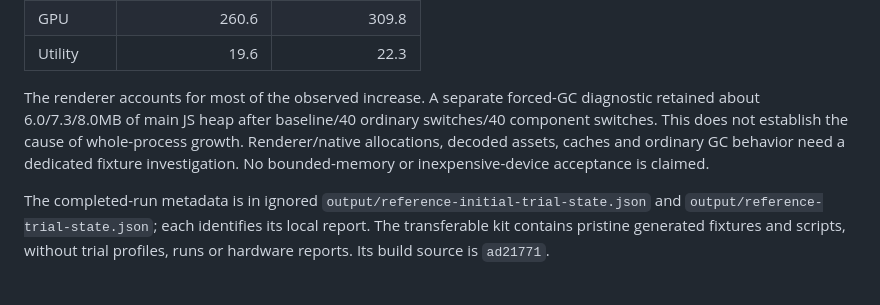
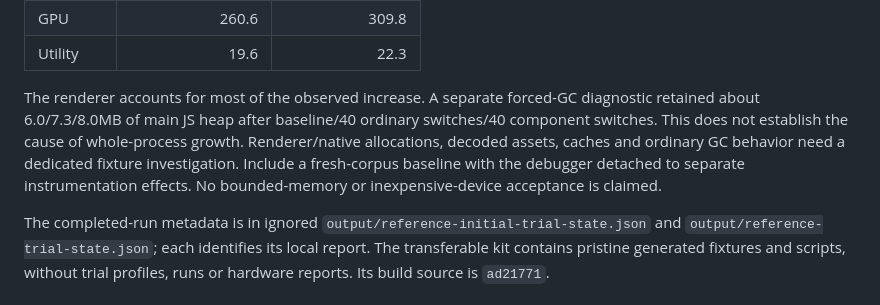
Before and after one commit to redY132/noted, a Markdown page: docs/reference-benchmark.md, the part around the change. Drawn GitHub-style.

Commit message:
Clarify the next renderer memory diagnostic

```diff
--- a/docs/reference-benchmark.md
+++ b/docs/reference-benchmark.md
@@ -83,6 +83,6 @@ The follow-up still showed process-memory growth. Its role medians use 30–90 s
 | GPU | 260.6 | 309.8 |
 | Utility | 19.6 | 22.3 |
 
-The renderer accounts for most of the observed increase. A separate forced-GC diagnostic retained about 6.0/7.3/8.0MB of main JS heap after baseline/40 ordinary switches/40 component switches. This does not establish the cause of whole-process growth. Renderer/native allocations, decoded assets, caches and ordinary GC behavior need a dedicated fixture investigation. No bounded-memory or inexpensive-device acceptance is claimed.
+The renderer accounts for most of the observed increase. A separate forced-GC diagnostic retained about 6.0/7.3/8.0MB of main JS heap after baseline/40 ordinary switches/40 component switches. This does not establish the cause of whole-process growth. Renderer/native allocations, decoded assets, caches and ordinary GC behavior need a dedicated fixture investigation. Include a fresh-corpus baseline with the debugger detached to separate instrumentation effects. No bounded-memory or inexpensive-device acceptance is claimed.
 
 The completed-run metadata is in ignored `output/reference-initial-trial-state.json` and `output/reference-trial-state.json`; each identifies its local report. The transferable kit contains pristine generated fixtures and scripts, without trial profiles, runs or hardware reports. Its build source is `ad21771`.
```
